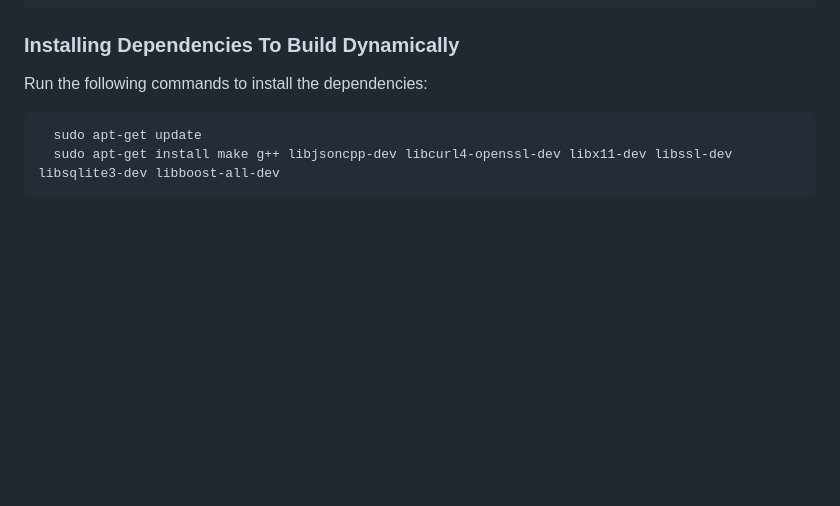
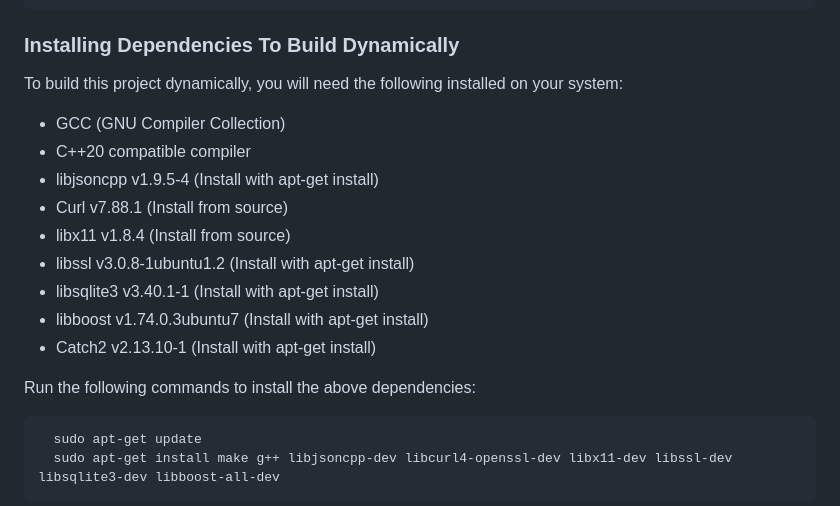
Before and after one commit to KonklaveTtv/VenueSender, a Markdown page: README.md, the part around the change printed below. Rendered like a GitHub page; blank space fills up the shorter version.

```diff
--- a/README.md
+++ b/README.md
@@ -65,7 +93,19 @@ You may have to edit the paths in the Makefile to the actual locations of the li
 
 ### Installing Dependencies To Build Dynamically
 
-Run the following commands to install the dependencies:
+To build this project dynamically, you will need the following installed on your system:
+
+- GCC (GNU Compiler Collection)
+- C++20 compatible compiler
+- libjsoncpp v1.9.5-4 (Install with apt-get install)
+- Curl v7.88.1 (Install from source)
+- libx11 v1.8.4 (Install from source)
+- libssl v3.0.8-1ubuntu1.2 (Install with apt-get install)
+- libsqlite3 v3.40.1-1 (Install with apt-get install)
+- libboost v1.74.0.3ubuntu7 (Install with apt-get install)
+- Catch2 v2.13.10-1 (Install with apt-get install)
+
+Run the following commands to install the above dependencies:
 
       sudo apt-get update
       sudo apt-get install make g++ libjsoncpp-dev libcurl4-openssl-dev libx11-dev libssl-dev libsqlite3-dev libboost-all-dev
```
Also changed, not shown: other parts of README.md (+33 -5 lines).
